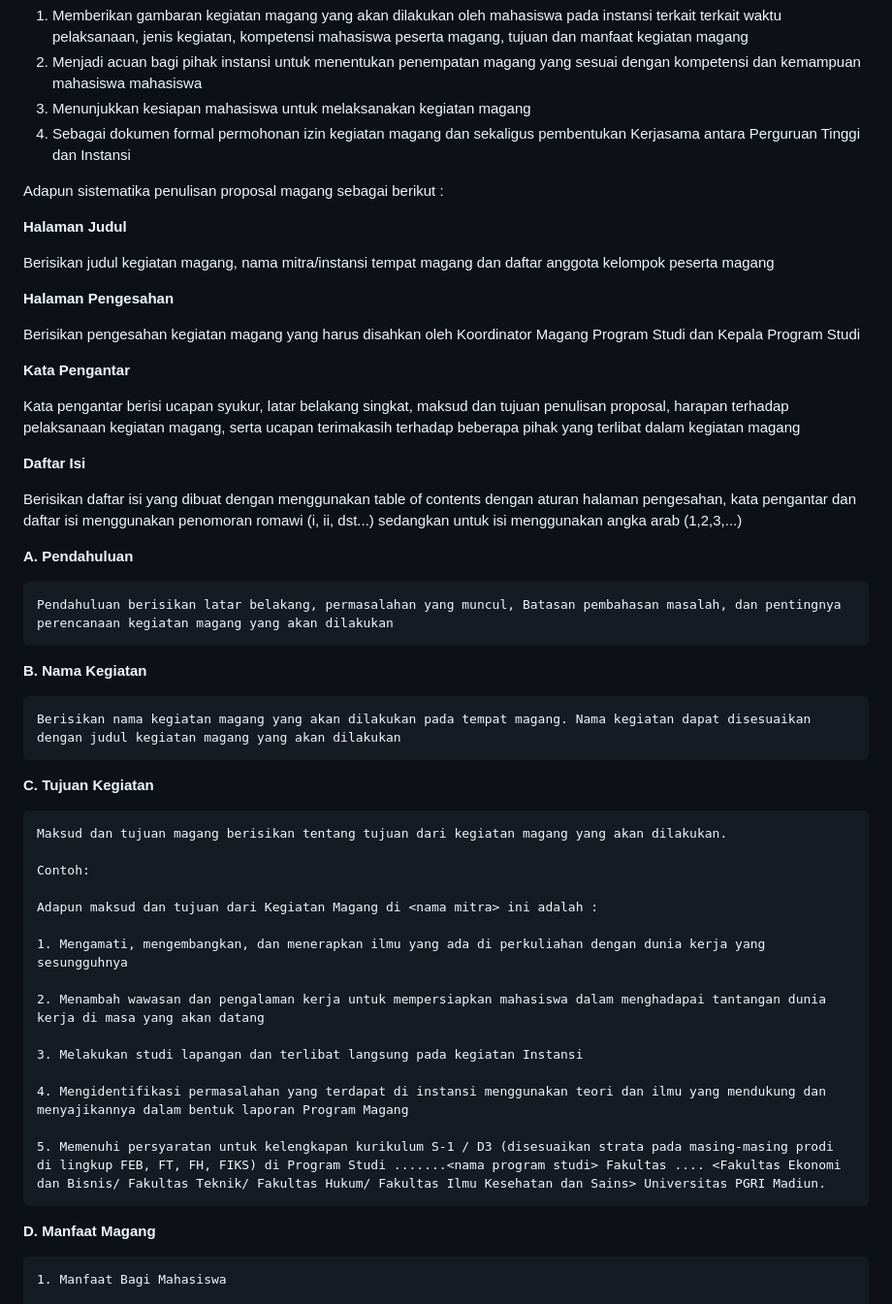
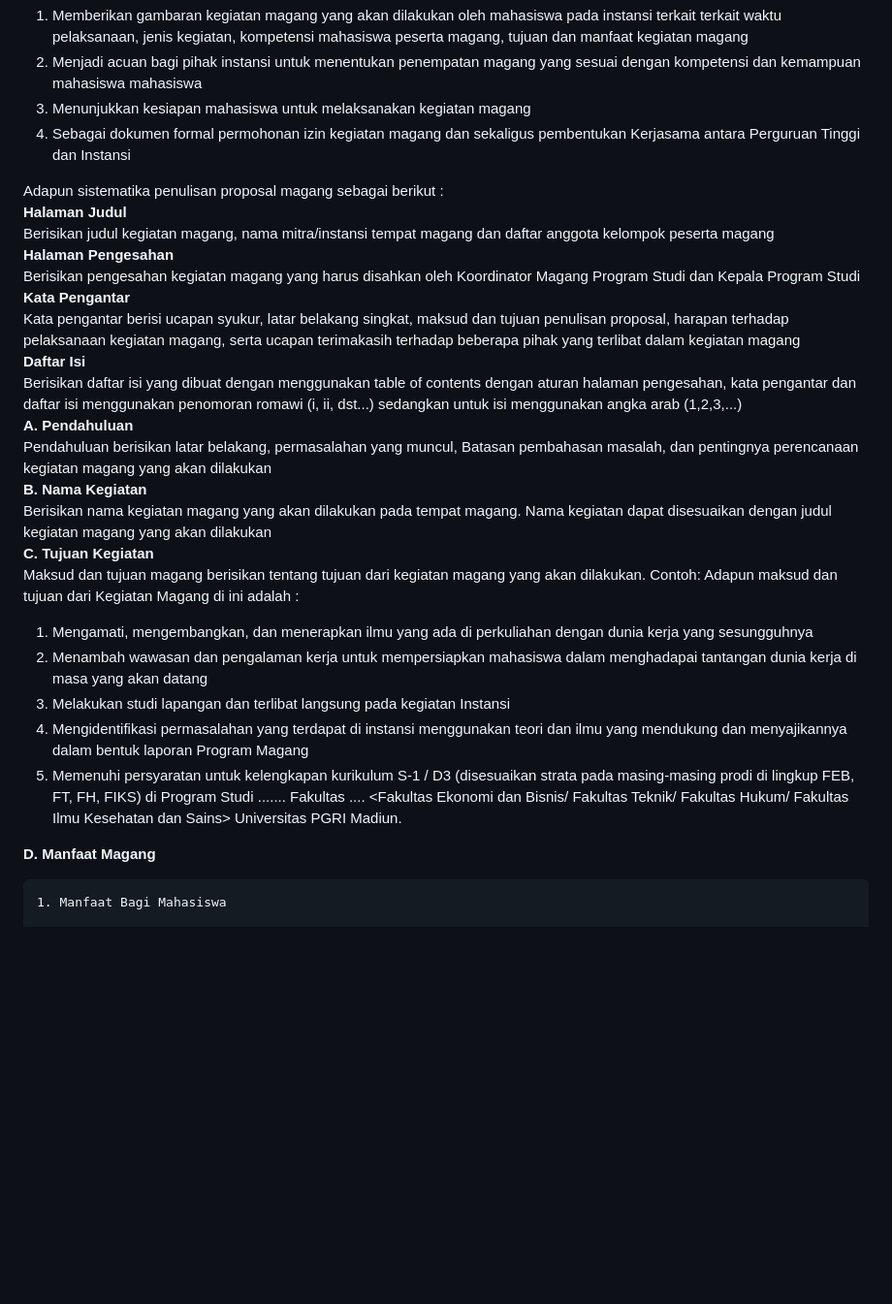
Before and after one commit to erfiaaans/chatbot-RAG, a Markdown page: documents/Magang/KB_PEDOMAN_MAGANG_BAB IV.md, the part around the change. Shown at 97% size. GitHub-like rendering; blank space fills up the shorter version.

```diff
--- a/documents/Magang/KB_PEDOMAN_MAGANG_BAB IV.md
+++ b/documents/Magang/KB_PEDOMAN_MAGANG_BAB IV.md
@@ -12,48 +12,28 @@ Proposal magang digunakan untuk menjadi landasan kegiatan magang yang akan dilak
 4. Sebagai dokumen formal permohonan izin kegiatan magang dan sekaligus pembentukan Kerjasama antara Perguruan Tinggi dan Instansi
 
 Adapun sistematika penulisan proposal magang sebagai berikut :
+**Halaman Judul**
+Berisikan judul kegiatan magang, nama mitra/instansi tempat magang dan daftar anggota kelompok peserta magang
+**Halaman Pengesahan**
+Berisikan pengesahan kegiatan magang yang harus disahkan oleh Koordinator Magang Program Studi dan Kepala Program Studi
+**Kata Pengantar**
+Kata pengantar berisi ucapan syukur, latar belakang singkat, maksud dan tujuan penulisan proposal, harapan terhadap pelaksanaan kegiatan magang, serta ucapan terimakasih terhadap beberapa pihak yang terlibat dalam kegiatan magang
+**Daftar Isi**
+ Berisikan daftar isi yang dibuat dengan menggunakan table of contents dengan aturan halaman pengesahan, kata pengantar dan daftar isi menggunakan penomoran romawi (i, ii, dst...) sedangkan untuk isi menggunakan angka arab (1,2,3,...)
+**A. Pendahuluan**
+ Pendahuluan berisikan latar belakang, permasalahan yang muncul, Batasan pembahasan masalah, dan pentingnya perencanaan kegiatan magang yang akan dilakukan
+**B. Nama Kegiatan**
+ Berisikan nama kegiatan magang yang akan dilakukan pada tempat magang. Nama kegiatan dapat disesuaikan dengan judul kegiatan magang yang akan dilakukan
+**C. Tujuan Kegiatan**
+Maksud dan tujuan magang berisikan tentang tujuan dari kegiatan magang yang akan dilakukan.
+Contoh:
+Adapun maksud dan tujuan dari Kegiatan Magang di <nama mitra> ini adalah :
 
-**Halaman Judul**
-
-Berisikan judul kegiatan magang, nama mitra/instansi tempat magang dan daftar anggota kelompok peserta magang
-
-**Halaman Pengesahan**
-
-Berisikan pengesahan kegiatan magang yang harus disahkan oleh Koordinator Magang Program Studi dan Kepala Program Studi
-
-**Kata Pengantar**
-
-Kata pengantar berisi ucapan syukur, latar belakang singkat, maksud dan tujuan penulisan proposal, harapan terhadap pelaksanaan kegiatan magang, serta ucapan terimakasih terhadap beberapa pihak yang terlibat dalam kegiatan magang
-
-**Daftar Isi**
-
-Berisikan daftar isi yang dibuat dengan menggunakan table of contents dengan aturan halaman pengesahan, kata pengantar dan daftar isi menggunakan penomoran romawi (i, ii, dst...) sedangkan untuk isi menggunakan angka arab (1,2,3,...)
-
-**A. Pendahuluan**
-
-    Pendahuluan berisikan latar belakang, permasalahan yang muncul, Batasan pembahasan masalah, dan pentingnya perencanaan kegiatan magang yang akan dilakukan
-
-**B. Nama Kegiatan**
-
-    Berisikan nama kegiatan magang yang akan dilakukan pada tempat magang. Nama kegiatan dapat disesuaikan dengan judul kegiatan magang yang akan dilakukan
-
-**C. Tujuan Kegiatan**
-
-    Maksud dan tujuan magang berisikan tentang tujuan dari kegiatan magang yang akan dilakukan.
-
-    Contoh:
-
-    Adapun maksud dan tujuan dari Kegiatan Magang di <nama mitra> ini adalah :
-
-    1. Mengamati, mengembangkan, dan menerapkan ilmu yang ada di perkuliahan dengan dunia kerja yang sesungguhnya
-
-    2. Menambah wawasan dan pengalaman kerja untuk mempersiapkan mahasiswa dalam menghadapai tantangan dunia kerja di masa yang akan datang
-
-    3. Melakukan studi lapangan dan terlibat langsung pada kegiatan Instansi
-
-    4. Mengidentifikasi permasalahan yang terdapat di instansi menggunakan teori dan ilmu yang mendukung dan menyajikannya dalam bentuk laporan Program Magang
-
-    5. Memenuhi persyaratan untuk kelengkapan kurikulum S-1 / D3 (disesuaikan strata pada masing-masing prodi di lingkup FEB, FT, FH, FIKS) di Program Studi .......<nama program studi> Fakultas .... <Fakultas Ekonomi dan Bisnis/ Fakultas Teknik/ Fakultas Hukum/ Fakultas Ilmu Kesehatan dan Sains> Universitas PGRI Madiun.
+1. Mengamati, mengembangkan, dan menerapkan ilmu yang ada di perkuliahan dengan dunia kerja yang sesungguhnya
+2. Menambah wawasan dan pengalaman kerja untuk mempersiapkan mahasiswa dalam menghadapai tantangan dunia kerja di masa yang akan datang
+3. Melakukan studi lapangan dan terlibat langsung pada kegiatan Instansi
+4. Mengidentifikasi permasalahan yang terdapat di instansi menggunakan teori dan ilmu yang mendukung dan menyajikannya dalam bentuk laporan Program Magang
+5. Memenuhi persyaratan untuk kelengkapan kurikulum S-1 / D3 (disesuaikan strata pada masing-masing prodi di lingkup FEB, FT, FH, FIKS) di Program Studi .......<nama program studi> Fakultas .... <Fakultas Ekonomi dan Bisnis/ Fakultas Teknik/ Fakultas Hukum/ Fakultas Ilmu Kesehatan dan Sains> Universitas PGRI Madiun.
 
 **D. Manfaat Magang**
 
```
Also changed, not shown: documents/Skripsi/KB_PEDOMAN_SKRIPSI_BAB II.md (+4 -3 lines), documents/Skripsi/KB_PEDOMAN_SKRIPSI_BAB III.md (+44 -47 lines).
